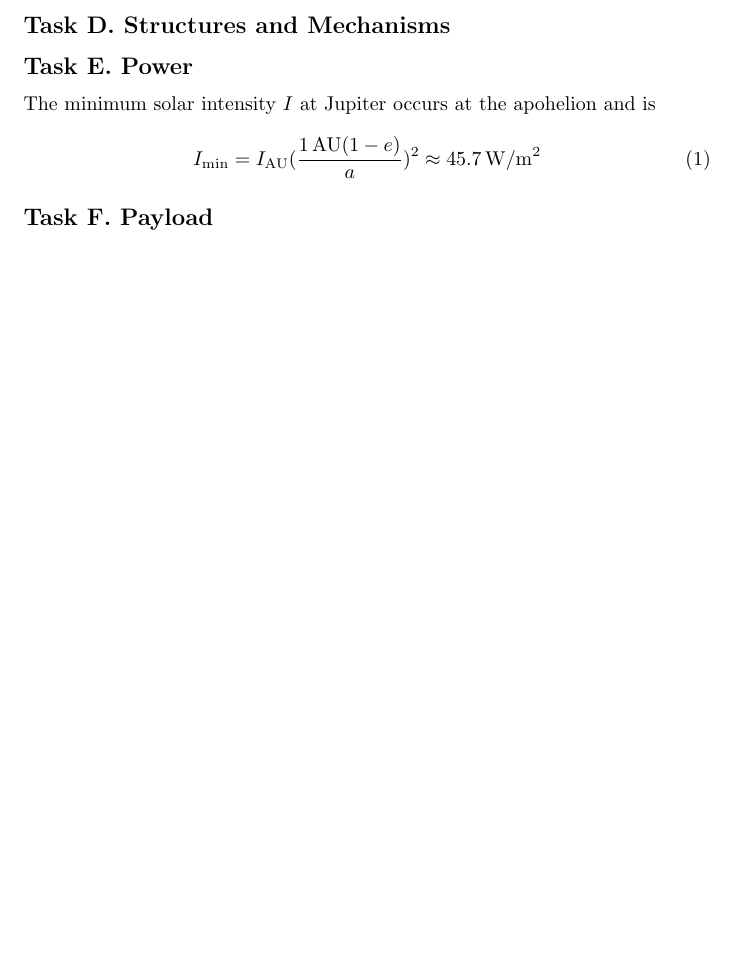
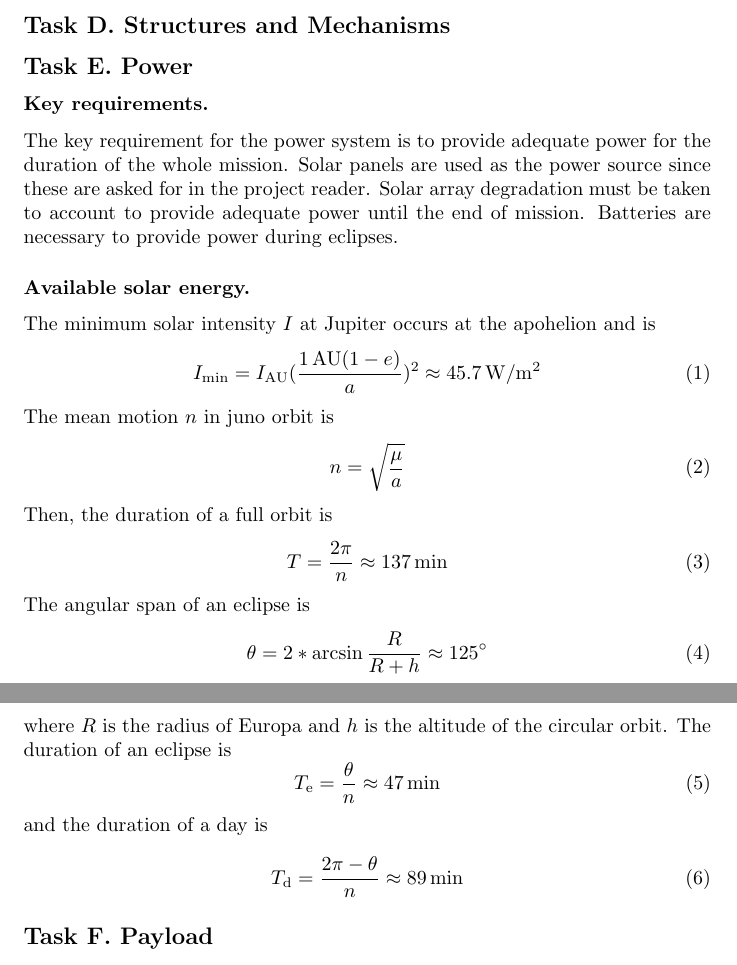
Before and after one commit to Lightntasty/Lightntasty, a LaTeX document (report.tex, which reads 2-1-E.tex): part of page 4 of 8 before the commit and two parts of pages 4 and 5 of 9 after it, the two joined at a grey line, cut so that both start at the same text, the shorter picture padded with empty space. Compiled offline with pdfLaTeX.

Commit message:
key requirements, available solar power

```diff
--- a/2-1-E.tex
+++ b/2-1-E.tex
@@ -1,18 +1,50 @@
 %% E. Power
+
+%% 1. Define the key power subsystem requirements and, in particular,
+%% the total amount of power required by the spacecraft during all the
+%% mission phases.
+
+\subsubsection{Key requirements.}
+
+The key requirement for the power system is to provide adequate power
+for the duration of the whole mission. Solar panels are used as the
+power source since these are asked for in the project reader. Solar
+array degradation must be taken to account to provide adequate power
+until the end of mission. Batteries are necessary to provide power
+during eclipses.
+
+%% 2. Quantify the available solar energy, i.e. the solar intensity
+%% and the direction of solar radiation, the duration of day time and
+%% night time (eclipse) periods, the energy received from the planet.
+
+\subsubsection{Available solar energy.}
 
 The minimum solar intensity $I$ at Jupiter occurs at the apohelion and is
 \begin{equation}
   I_{\mathrm{min}} = I_{\si{AU}} (\frac{\SI{1}{AU} (1 - e)}{a})^2
   \approx \SI{45.7}{W/m^2}
 \end{equation}
-
-%% 1. Define the key power subsystem requirements and, in particular,
-%% the total amount of power required by the spacecraft during all the
-%% mission phases.
-
-%% 2. Quantify the available solar energy, i.e. the solar intensity
-%% and the direction of solar radiation, the duration of day time and
-%% night time (eclipse) periods, the energy received from the planet.
+The mean motion $n$ in juno orbit is
+\begin{equation}
+  n = \sqrt{\frac{\mu}{a}}
+\end{equation}
+Then, the duration of a full orbit is
+\begin{equation}
+  T = \frac{2 \pi}{n} \approx \SI{137}{min}
+\end{equation}
+The angular span of an eclipse is
+\begin{equation}
+  \theta = 2 * \arcsin \frac{R}{R + h} \approx \ang{125}
+\end{equation}
+where $R$ is the radius of Europa and $h$ is the altitude of the
+circular orbit. The duration of an eclipse is
+\begin{equation}
+  T_{\mathrm{e}} = \frac{\theta}{n} \approx \SI{47}{min}
+\end{equation}
+and the duration of a day is
+\begin{equation}
+  T_{\mathrm{d}} = \frac{2 \pi - \theta}{n} \approx \SI{89}{min}
+\end{equation}
 
 %% 3. Make a preliminary dimensioning of the solar arrays and, in
 %% particular, a first estimation of their size (note: detailed design
```
Also changed, not shown: code/data.m (+11 -6 lines), code/minimumSolarIntensity.m (+2 -2 lines).
